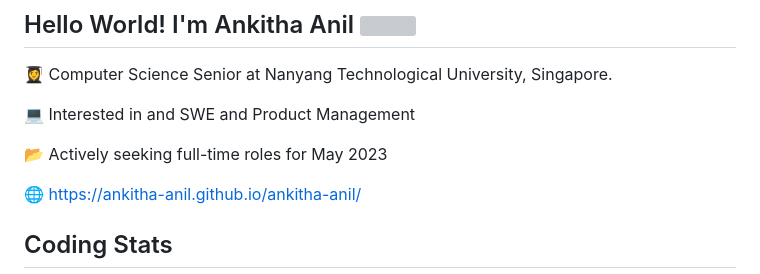
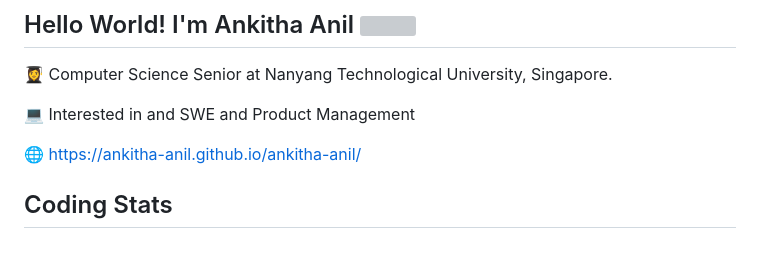
Before and after one commit to ankitha-anil/ankitha-anil, a Markdown page: README.md, the part around the change. GitHub-like rendering; blank space fills up the shorter version; grey boxes are pictures that could not be loaded.

```diff
--- a/README.md
+++ b/README.md
@@ -4,7 +4,6 @@
 
 :computer: Interested in and SWE and Product Management
 
-:open_file_folder: Actively seeking full-time roles for May 2023
 
 :globe_with_meridians: https://ankitha-anil.github.io/ankitha-anil/
 
```
